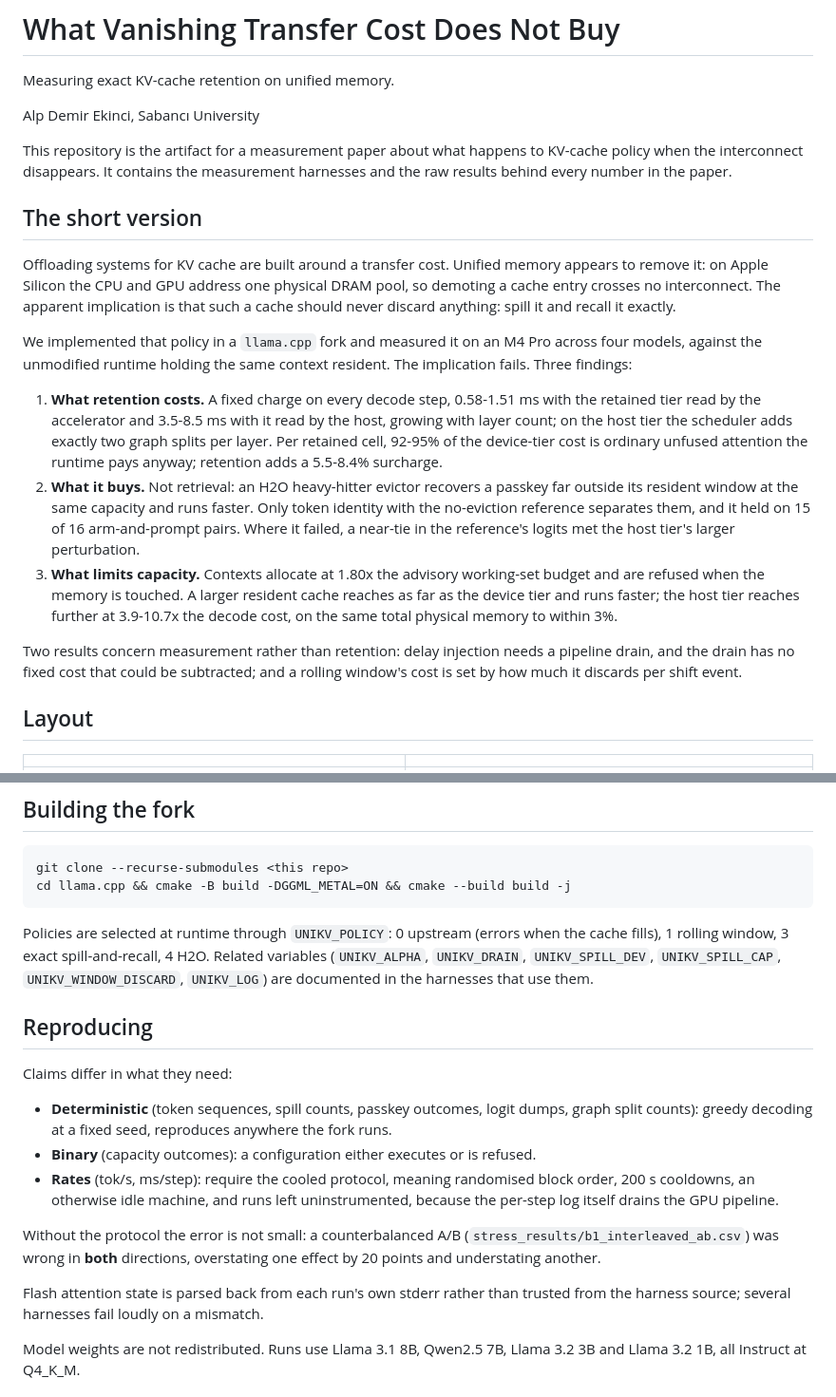
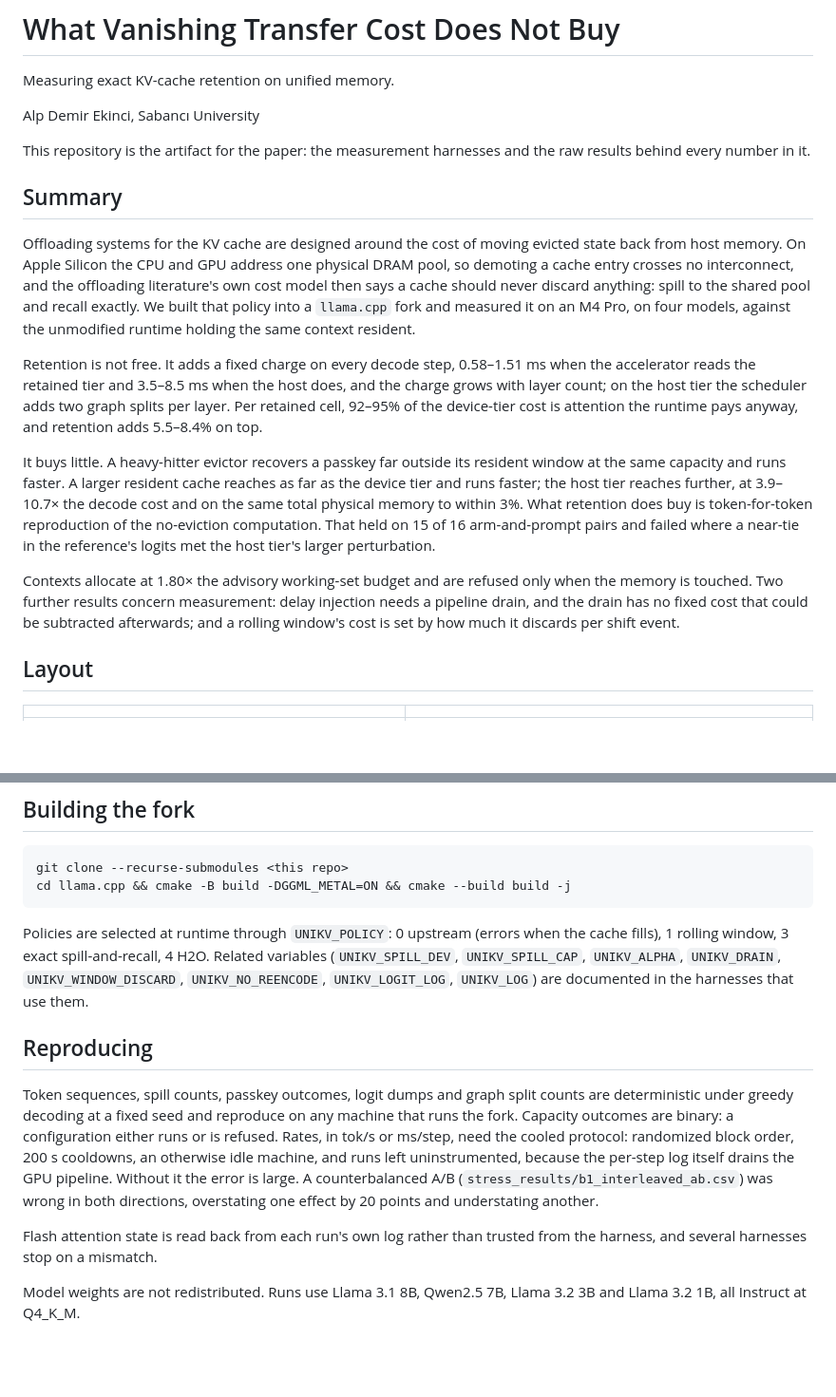
Before and after one commit to aFEeki/unikv-measurement, a Markdown page: README.md, 2 parts joined by grey strips. Shown at 95% size. GitHub-like rendering; blank space fills up the shorter version.

Commit message:
README and ARTIFACT.md: plain prose in the paper's style
Findings summarized as prose instead of bolded lists; ranges and
multipliers typeset as the paper does; American spelling throughout. The
gate list names the instruments the paper uses. ARTIFACT.md no longer
says the paper names superseded blocks, which the revised paper does not.

```diff
--- a/README.md
+++ b/README.md
@@ -4,42 +4,40 @@ Measuring exact KV-cache retention on unified memory.
 
 Alp Demir Ekinci, Sabancı University
 
-This repository is the artifact for a measurement paper about what happens to
-KV-cache policy when the interconnect disappears. It contains the measurement
-harnesses and the raw results behind every number in the paper.
+This repository is the artifact for the paper: the measurement harnesses and
+the raw results behind every number in it.
 
-## The short version
+## Summary
 
-Offloading systems for KV cache are built around a transfer cost. Unified memory
-appears to remove it: on Apple Silicon the CPU and GPU address one physical DRAM
-pool, so demoting a cache entry crosses no interconnect. The apparent implication
-is that such a cache should never discard anything: spill it and recall it
-exactly.
+Offloading systems for the KV cache are designed around the cost of moving
+evicted state back from host memory. On Apple Silicon the CPU and GPU address
+one physical DRAM pool, so demoting a cache entry crosses no interconnect, and
+the offloading literature's own cost model then says a cache should never
+discard anything: spill to the shared pool and recall exactly. We built that
+policy into a `llama.cpp` fork and measured it on an M4 Pro, on four models,
+against the unmodified runtime holding the same context resident.
 
-We implemented that policy in a `llama.cpp` fork and measured it on an M4 Pro
-across four models, against the unmodified runtime holding the same context
-resident. The implication fails. Three findings:
+Retention is not free. It adds a fixed charge on every decode step,
+0.58–1.51 ms when the accelerator reads the retained tier and 3.5–8.5 ms when
+the host does, and the charge grows with layer count; on the host tier the
+scheduler adds two graph splits per layer. Per retained cell, 92–95% of the
+device-tier cost is attention the runtime pays anyway, and retention adds
+5.5–8.4% on top.
 
-1. **What retention costs.** A fixed charge on every decode step, 0.58-1.51 ms
-   with the retained tier read by the accelerator and 3.5-8.5 ms with it read
-   by the host, growing with layer count; on the host tier the scheduler adds
-   exactly two graph splits per layer. Per retained cell, 92-95% of the
-   device-tier cost is ordinary unfused attention the runtime pays anyway;
-   retention adds a 5.5-8.4% surcharge.
-2. **What it buys.** Not retrieval: an H2O heavy-hitter evictor recovers a
-   passkey far outside its resident window at the same capacity and runs
-   faster. Only token identity with the no-eviction reference separates them,
-   and it held on 15 of 16 arm-and-prompt pairs. Where it failed, a near-tie
-   in the reference's logits met the host tier's larger perturbation.
-3. **What limits capacity.** Contexts allocate at 1.80x the advisory
-   working-set budget and are refused when the memory is touched. A larger
-   resident cache reaches as far as the device tier and runs faster; the host
-   tier reaches further at 3.9-10.7x the decode cost, on the same total
-   physical memory to within 3%.
+It buys little. A heavy-hitter evictor recovers a passkey far outside its
+resident window at the same capacity and runs faster. A larger resident cache
+reaches as far as the device tier and runs faster; the host tier reaches
+further, at 3.9–10.7× the decode cost and on the same total physical memory to
+within 3%. What retention does buy is token-for-token reproduction of the
+no-eviction computation. That held on 15 of 16 arm-and-prompt pairs and failed
+where a near-tie in the reference's logits met the host tier's larger
+perturbation.
 
-Two results concern measurement rather than retention: delay injection needs
-a pipeline drain, and the drain has no fixed cost that could be subtracted;
-and a rolling window's cost is set by how much it discards per shift event.
+Contexts allocate at 1.80× the advisory working-set budget and are refused only
+when the memory is touched. Two further results concern measurement: delay
+injection needs a pipeline drain, and the drain has no fixed cost that could be
+subtracted afterwards; and a rolling window's cost is set by how much it
+discards per shift event.
 
 ## Layout
 
@@ -63,28 +61,24 @@ cd llama.cpp && cmake -B build -DGGML_METAL=ON && cmake --build build -j
 
 Policies are selected at runtime through `UNIKV_POLICY`: 0 upstream (errors when
 the cache fills), 1 rolling window, 3 exact spill-and-recall, 4 H2O. Related
-variables (`UNIKV_ALPHA`, `UNIKV_DRAIN`, `UNIKV_SPILL_DEV`, `UNIKV_SPILL_CAP`,
-`UNIKV_WINDOW_DISCARD`, `UNIKV_LOG`) are documented in the harnesses that use
-them.
+variables (`UNIKV_SPILL_DEV`, `UNIKV_SPILL_CAP`, `UNIKV_ALPHA`, `UNIKV_DRAIN`,
+`UNIKV_WINDOW_DISCARD`, `UNIKV_NO_REENCODE`, `UNIKV_LOGIT_LOG`, `UNIKV_LOG`) are
+documented in the harnesses that use them.
 
 ## Reproducing
 
-Claims differ in what they need:
-
-- **Deterministic** (token sequences, spill counts, passkey outcomes, logit
-  dumps, graph split counts): greedy decoding at a fixed seed, reproduces anywhere the fork
-  runs.
-- **Binary** (capacity outcomes): a configuration either executes or is refused.
-- **Rates** (tok/s, ms/step): require the cooled protocol, meaning randomised
-  block order, 200 s cooldowns, an otherwise idle machine, and runs left
-  uninstrumented, because the per-step log itself drains the GPU pipeline.
-
-Without the protocol the error is not small: a counterbalanced A/B
-(`stress_results/b1_interleaved_ab.csv`) was wrong in **both** directions,
+Token sequences, spill counts, passkey outcomes, logit dumps and graph split
+counts are deterministic under greedy decoding at a fixed seed and reproduce on
+any machine that runs the fork. Capacity outcomes are binary: a configuration
+either runs or is refused. Rates, in tok/s or ms/step, need the cooled
+protocol: randomized block order, 200 s cooldowns, an otherwise idle machine,
+and runs left uninstrumented, because the per-step log itself drains the GPU
+pipeline. Without it the error is large. A counterbalanced A/B
+(`stress_results/b1_interleaved_ab.csv`) was wrong in both directions,
 overstating one effect by 20 points and understating another.
 
-Flash attention state is parsed back from each run's own stderr rather than
-trusted from the harness source; several harnesses fail loudly on a mismatch.
+Flash attention state is read back from each run's own log rather than trusted
+from the harness, and several harnesses stop on a mismatch.
 
 Model weights are not redistributed. Runs use Llama 3.1 8B, Qwen2.5 7B,
 Llama 3.2 3B and Llama 3.2 1B, all Instruct at Q4_K_M.
```
Also changed, not shown: ARTIFACT.md (+17 -25 lines).
